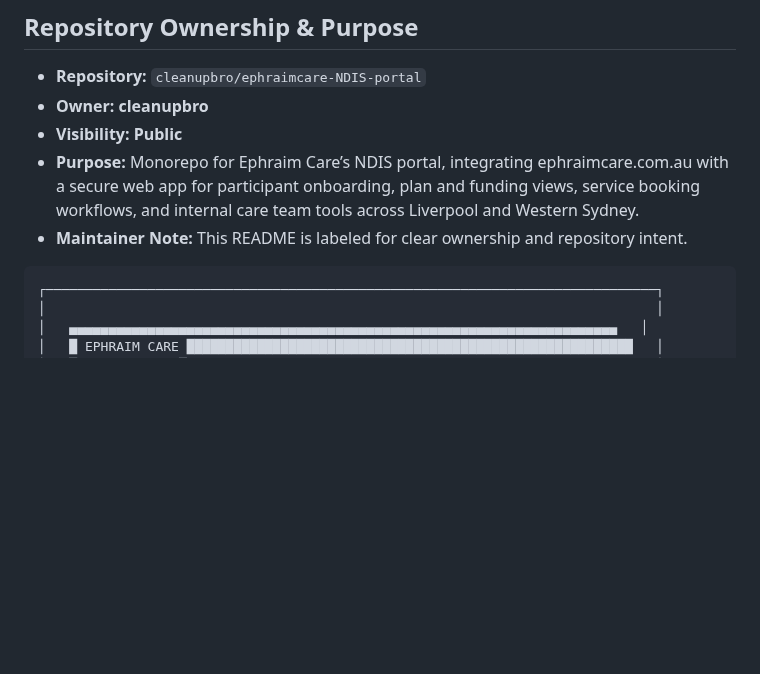
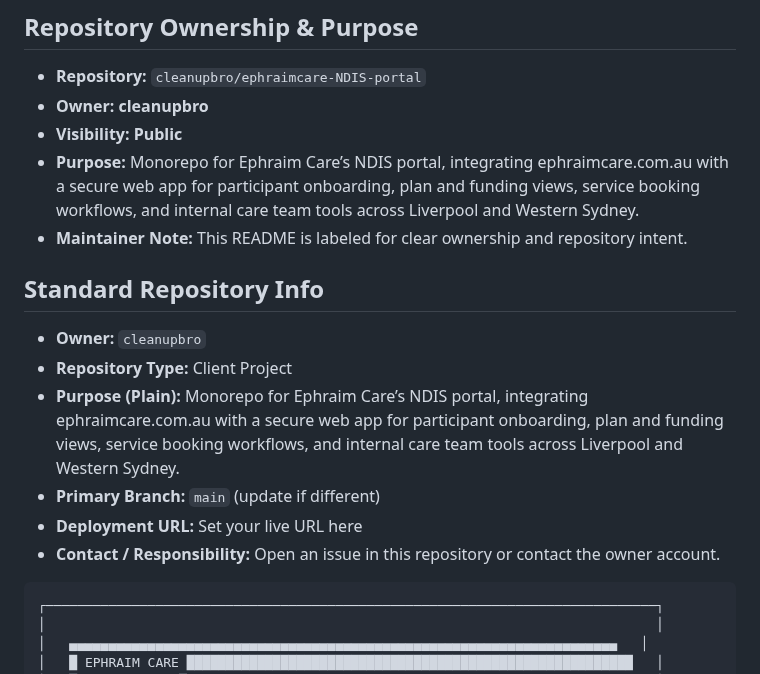
Before and after one commit to cleanupbro/ephraimcare-NDIS-portal, a Markdown page: README.md, the part around the change. Drawn GitHub-style; blank space fills up the shorter version.

Commit message:
docs: add standardized phase-2 repository info block

````diff
--- a/README.md
+++ b/README.md
@@ -8,6 +8,20 @@
 - **Maintainer Note:** This README is labeled for clear ownership and repository intent.
 
 <!-- CLAWD_REPO_LABEL_END -->
+
+<!-- CLAWD_REPO_STANDARD_START -->
+## Standard Repository Info
+
+- **Owner:** `cleanupbro`
+- **Repository Type:** Client Project
+- **Purpose (Plain):** Monorepo for Ephraim Care’s NDIS portal, integrating ephraimcare.com.au with a secure web app for participant onboarding, plan and funding views, service booking workflows, and internal care team tools across Liverpool and Western Sydney.
+- **Primary Branch:** `main` (update if different)
+- **Deployment URL:** Set your live URL here
+- **Contact / Responsibility:** Open an issue in this repository or contact the owner account.
+
+<!-- CLAWD_REPO_STANDARD_END -->
+
+
 
 ```
 ┌──────────────────────────────────────────────────────────────────────────────┐
````
